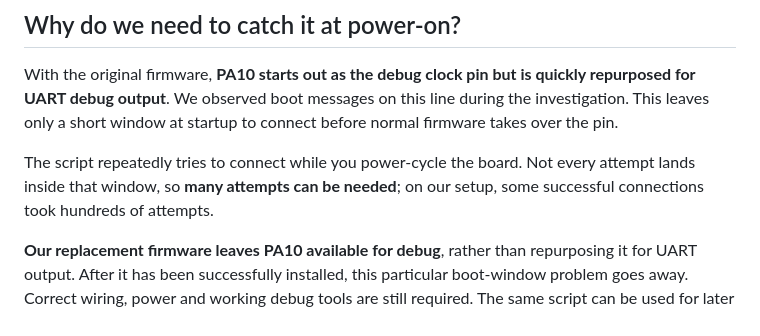
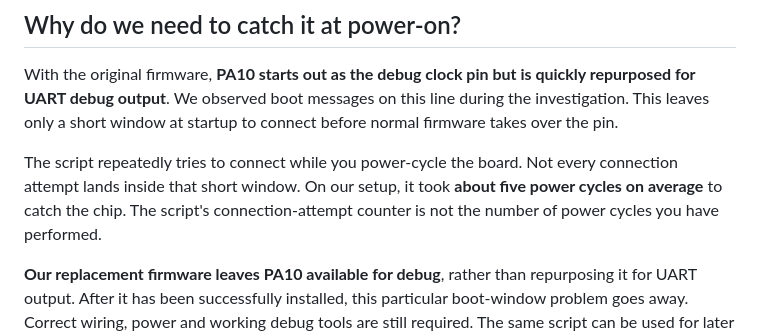
Before and after one commit to maddenste/Chouchin-899-latest-revision, a Markdown page: docs/FLASHING.md, the part around the change. Rendered like a GitHub page.

Commit message:
Clarify original chip catch averages about five power cycles

```diff
--- a/docs/FLASHING.md
+++ b/docs/FLASHING.md
@@ -12,8 +12,9 @@ line during the investigation. This leaves only a short window at startup to
 connect before normal firmware takes over the pin.
 
 The script repeatedly tries to connect while you power-cycle the board. Not
-every attempt lands inside that window, so **many attempts can be needed**;
-on our setup, some successful connections took hundreds of attempts.
+every connection attempt lands inside that short window. On our setup, it
+took **about five power cycles on average** to catch the chip. The script's
+connection-attempt counter is not the number of power cycles you have performed.
 
 **Our replacement firmware leaves PA10 available for debug**, rather than
 repurposing it for UART output. After it has been successfully installed, this
```
